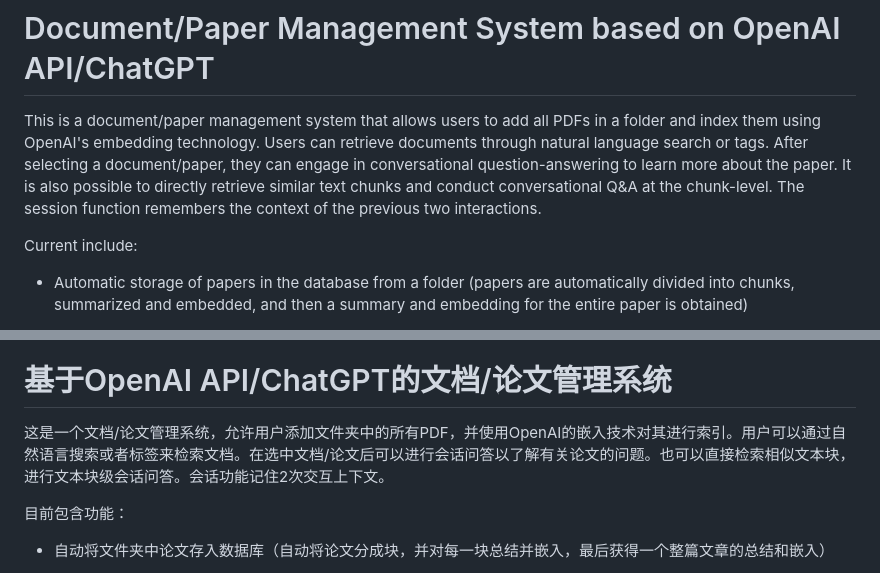
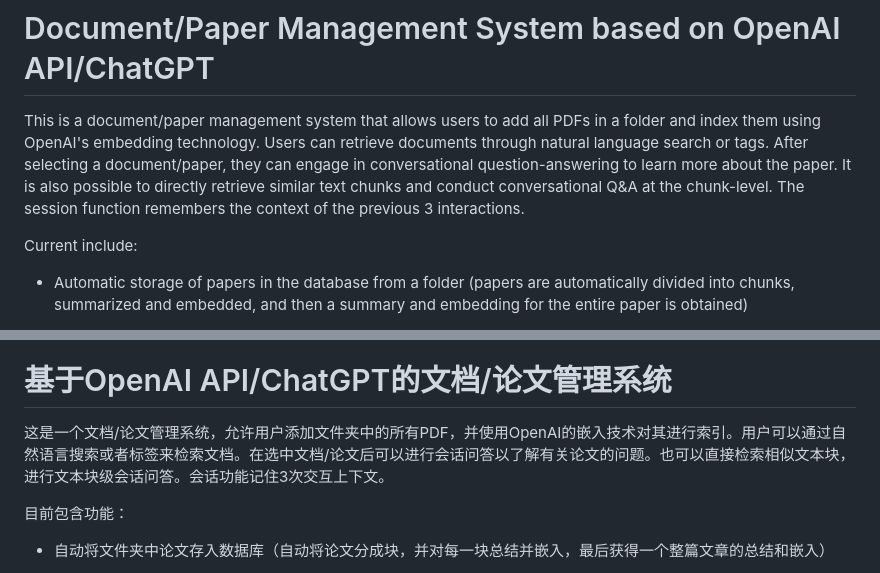
Before and after one commit to www-Ye/ChatDocuFlow, a Markdown page: README.md, 2 parts joined by grey strips. Rendered like a GitHub page.

Commit message:
add gui/change chunk len

```diff
--- a/README.md
+++ b/README.md
@@ -1,6 +1,6 @@
 # Document/Paper Management System based on OpenAI API/ChatGPT
 
-This is a document/paper management system that allows users to add all PDFs in a folder and index them using OpenAI's embedding technology. Users can retrieve documents through natural language search or tags. After selecting a document/paper, they can engage in conversational question-answering to learn more about the paper. It is also possible to directly retrieve similar text chunks and conduct conversational Q&A at the chunk-level. The session function remembers the context of the previous two interactions.
+This is a document/paper management system that allows users to add all PDFs in a folder and index them using OpenAI's embedding technology. Users can retrieve documents through natural language search or tags. After selecting a document/paper, they can engage in conversational question-answering to learn more about the paper. It is also possible to directly retrieve similar text chunks and conduct conversational Q&A at the chunk-level. The session function remembers the context of the previous 3 interactions.
 
 Current include:
 
@@ -96,7 +101,7 @@ Storage in SQLite database. / sqlite数据库存储
 
 # 基于OpenAI API/ChatGPT的文档/论文管理系统
 
-这是一个文档/论文管理系统，允许用户添加文件夹中的所有PDF，并使用OpenAI的嵌入技术对其进行索引。用户可以通过自然语言搜索或者标签来检索文档。在选中文档/论文后可以进行会话问答以了解有关论文的问题。也可以直接检索相似文本块，进行文本块级会话问答。会话功能记住2次交互上下文。
+这是一个文档/论文管理系统，允许用户添加文件夹中的所有PDF，并使用OpenAI的嵌入技术对其进行索引。用户可以通过自然语言搜索或者标签来检索文档。在选中文档/论文后可以进行会话问答以了解有关论文的问题。也可以直接检索相似文本块，进行文本块级会话问答。会话功能记住3次交互上下文。
 
 目前包含功能：
 
```
Also changed, not shown: other parts of README.md (+8 -2 lines), fig/gui.png (added), 14 other files.
